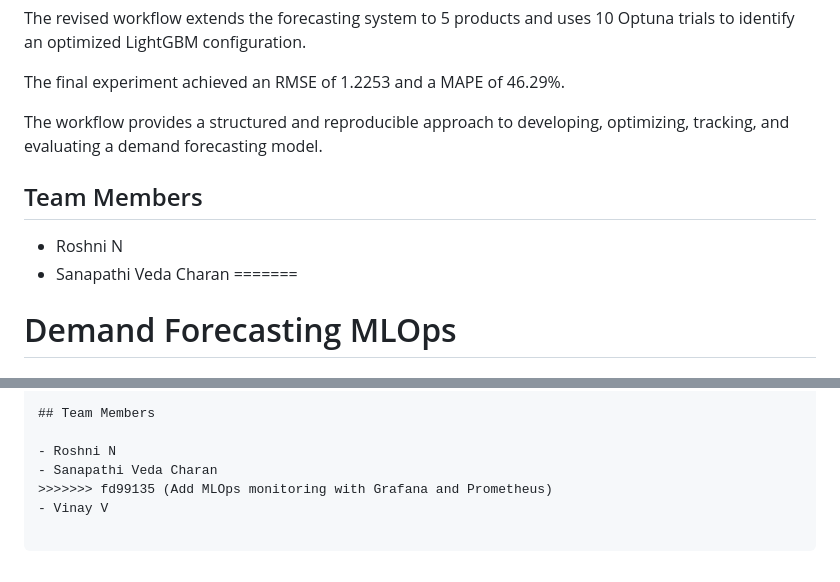
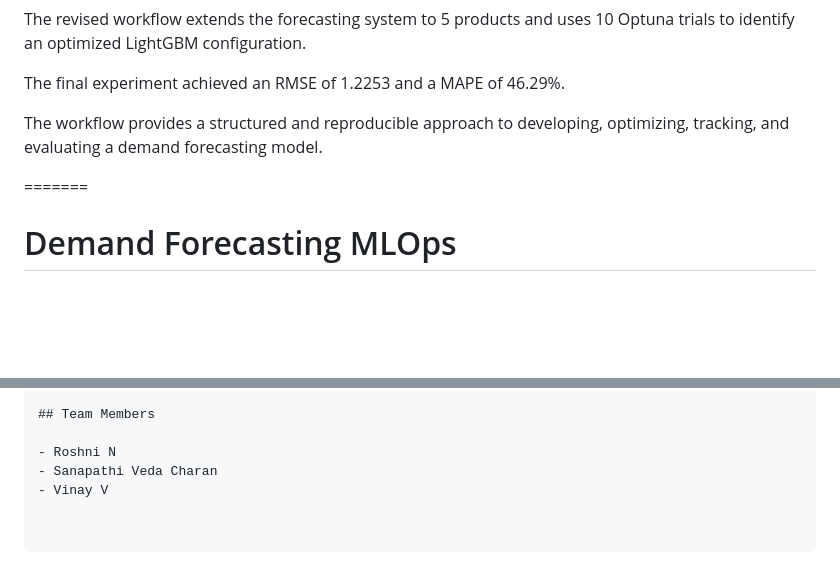
Before and after one commit to RoshniN01/demand-forecasting-mlops, a Markdown page: README.md, 2 parts joined by grey strips. Drawn GitHub-style; blank space fills up the shorter version.

```diff
--- a/README.md
+++ b/README.md
@@ -539,10 +539,6 @@ The final experiment achieved an RMSE of 1.2253 and a MAPE of 46.29%.
 
 The workflow provides a structured and reproducible approach to developing, optimizing, tracking, and evaluating a demand forecasting model.
 
-## Team Members
-
-- Roshni N
-- Sanapathi Veda Charan
 =======
 # Demand Forecasting MLOps
 
@@ -871,5 +867,4 @@ The workflow provides a structured and reproducible approach to developing, opti
 
 - Roshni N
 - Sanapathi Veda Charan
->>>>>>> fd99135 (Add MLOps monitoring with Grafana and Prometheus)
 - Vinay V
```
